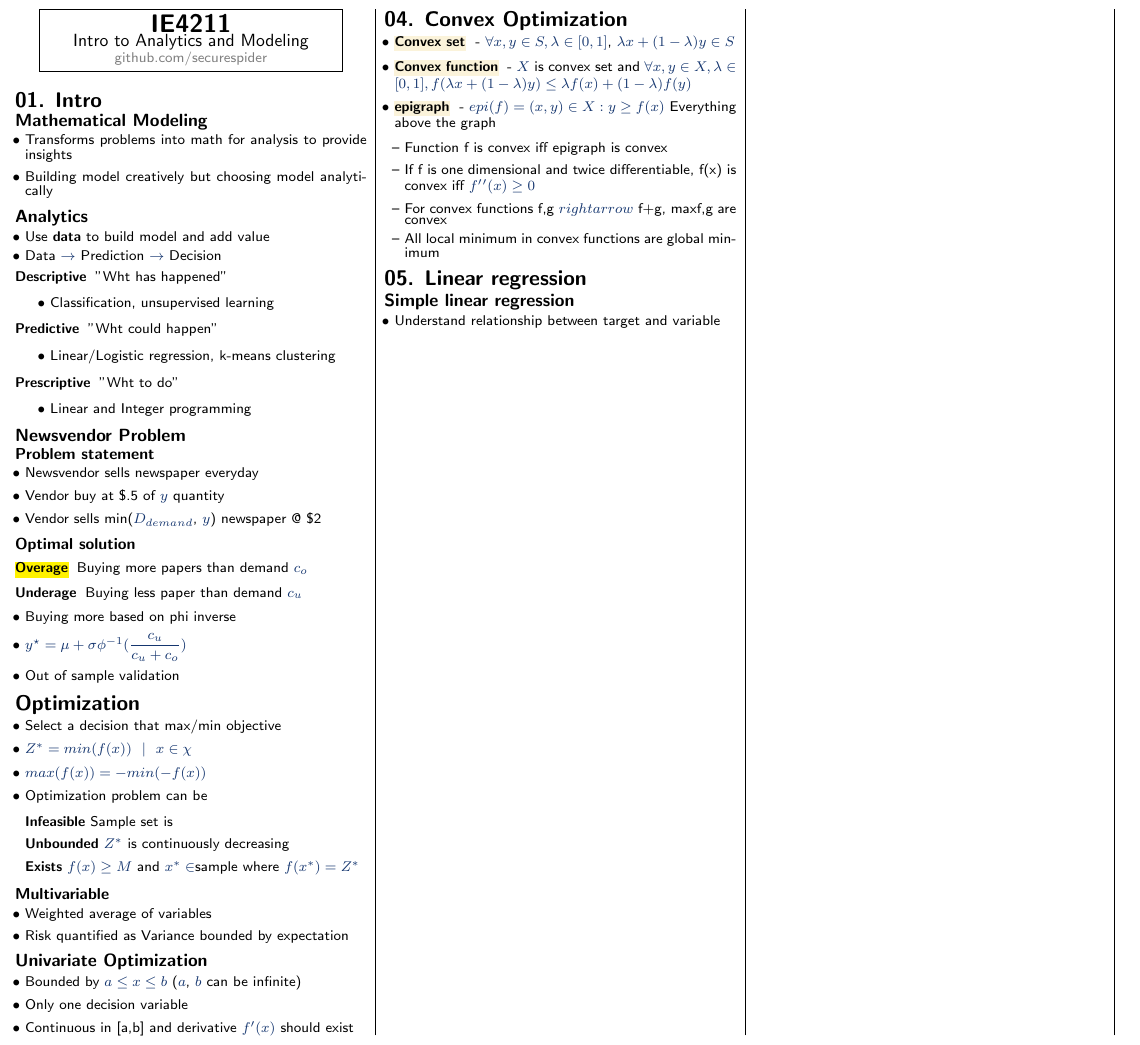
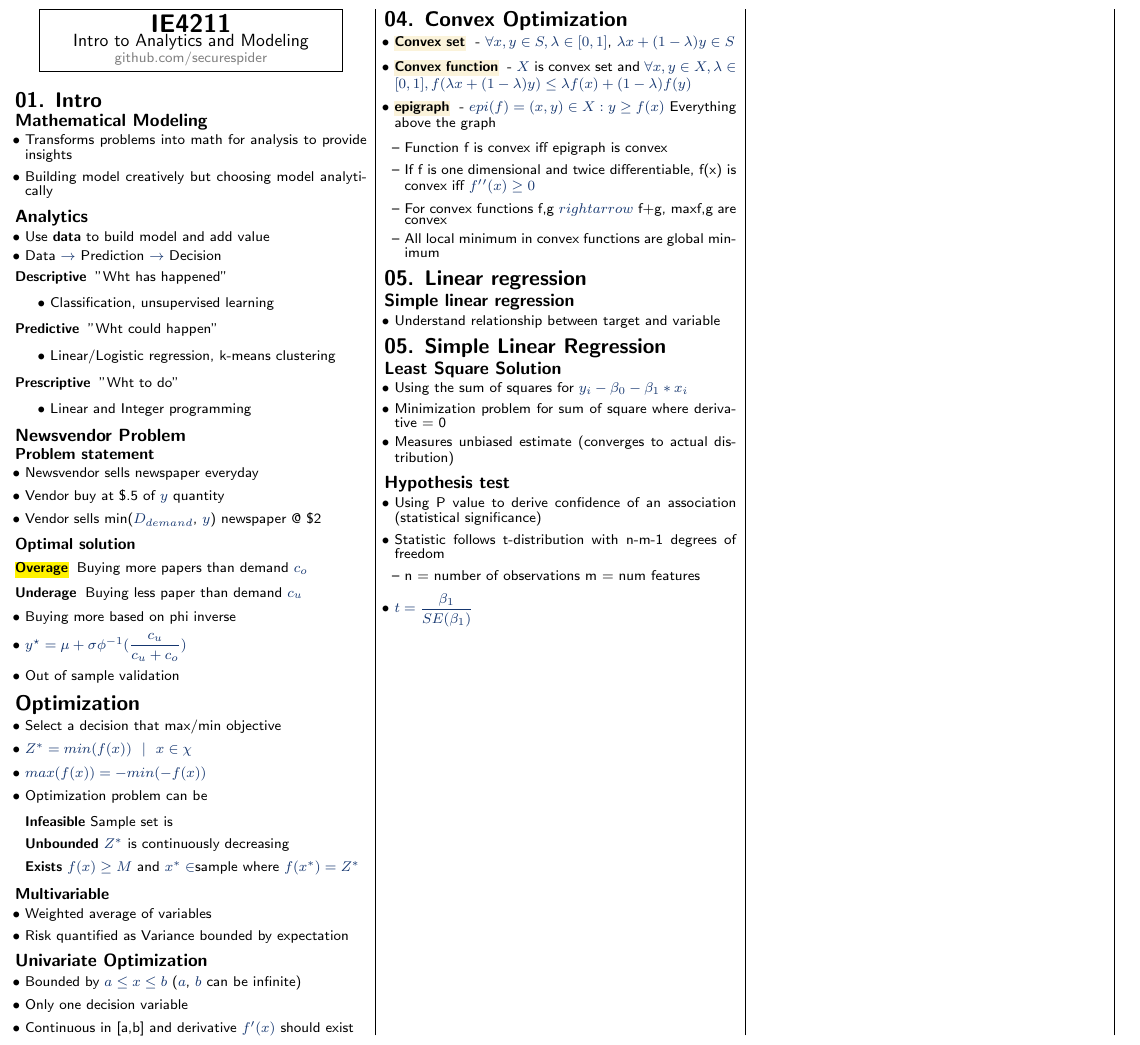
Before and after one commit to securespider/nus-cheatsheet, a LaTeX document (IE4211/ie4211-cheatsheet.tex): part of the page, cut so that both start at the same text. Compiled offline with pdfLaTeX.

Commit message:
In class notes

```diff
--- a/IE4211/ie4211-cheatsheet.tex
+++ b/IE4211/ie4211-cheatsheet.tex
@@ -177,5 +177,21 @@
 \begin{itemize}
 	\item Understand relationship between target and variable
 \end{itemize}
+\section{05. Simple Linear Regression}
+\subsection{Least Square Solution}
+\begin{itemize}
+	\item Using the sum of squares for $y_i-\beta_0-\beta_1*x_i$
+	\item Minimization problem for sum of square where derivative = 0
+	\item Measures unbiased estimate (converges to actual distribution)
+\end{itemize}
+\subsection{Hypothesis test}
+\begin{itemize}
+	\item Using P value to derive confidence of an association (statistical significance)
+	\item Statistic follows t-distribution with n-m-1 degrees of freedom
+	\begin{itemize}
+		\item n = number of observations m = num features
+	\end{itemize}
+	\item $t=\dfrac{\beta_1}{SE(\beta_1)}$
+\end{itemize}
 \end{multicols*}
 \end{document}
```
